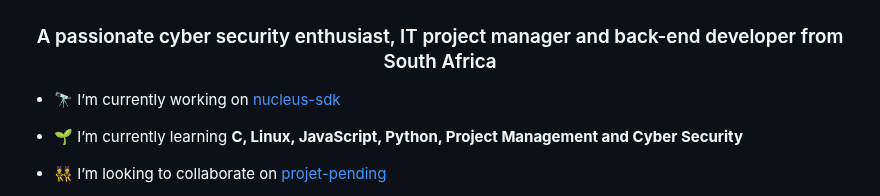
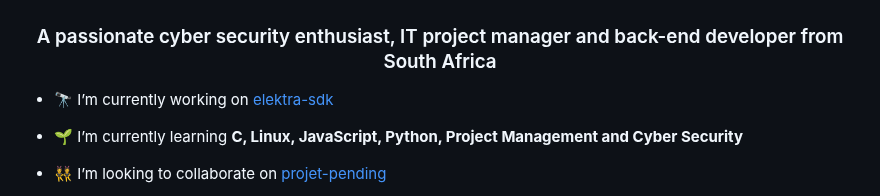
Before and after one commit to the-berufegoru/b3lf3g0r, a Markdown page: README.md, the part around the change. Drawn GitHub-style.

```diff
--- a/README.md
+++ b/README.md
@@ -1,7 +1,7 @@
 <h1 align="center">Hi 👋, I'm b3lf3g0r</h1>
 <h3 align="center">A passionate cyber security enthusiast, IT project manager and back-end developer from South Africa</h3>
 
-- 🔭 I’m currently working on [nucleus-sdk](https://github.com/nucleusjs/nucleus-sdk)
+- 🔭 I’m currently working on [elektra-sdk](https://github.com/b3lf3g0r/elektra-sdk)
 
 - 🌱 I’m currently learning **C, Linux, JavaScript, Python, Project Management and Cyber Security**
 
```
